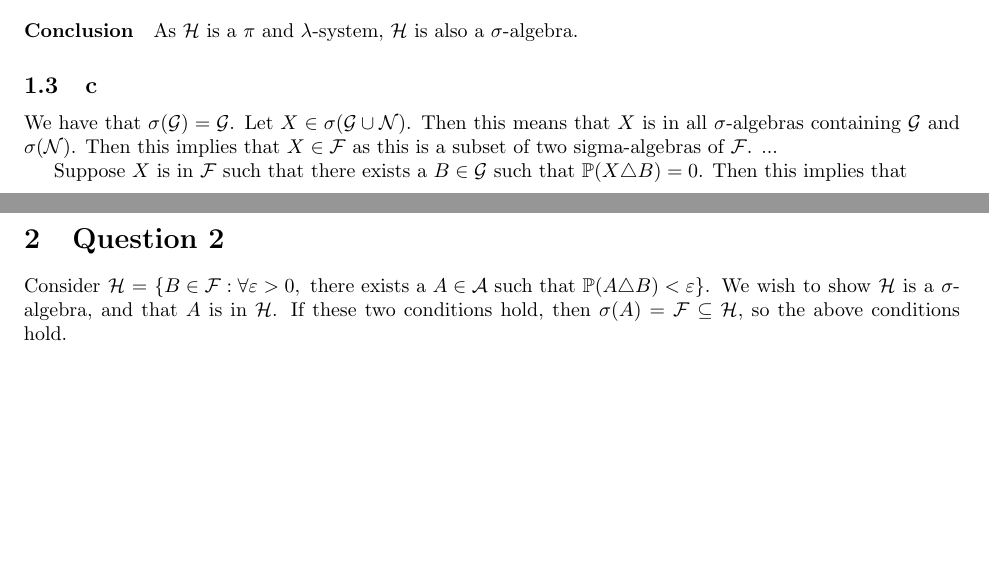
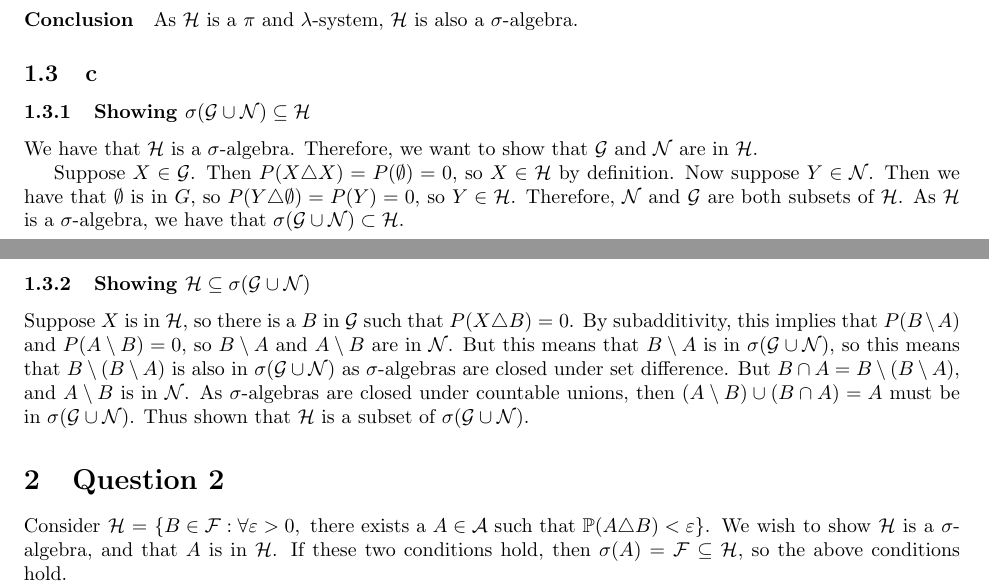
Before and after one commit to ErickLuu/Honours-Project-Notes, a LaTeX problem sheet (Notes/Measure theory/Probability Assignment/Assignment.tex): two parts of pages 1 and 2 of 2 before the commit and two parts of pages 1 and 2 of 3 after it, joined at a grey line, cut so that both start at the same text, the shorter picture padded with empty space. Compiled offline with pdfLaTeX.

Commit message:
Worked on measure theory assignment and present

```diff
--- a/Notes/Measure theory/Probability Assignment/Assignment.tex
+++ b/Notes/Measure theory/Probability Assignment/Assignment.tex
@@ -51,10 +51,13 @@ We have that $\emptyset$ is in $\mathcal{H}$. As we have that $\emptyset \in \ma
 As $\mathcal{H}$ is a $\pi$ and $\lambda$-system, $\mathcal{H}$ is also a $\sigma$-algebra.
 
 \subsection{c}
-We have that $\sigma(\mathcal{G}) = \mathcal{G}$.
-Let $X \in \sigma(\mathcal{G} \cup \mathcal{N})$. Then this means that $X$ is in all $\sigma$-algebras containing $\mathcal{G}$ and $\sigma(\mathcal{N})$. Then this implies that $X \in \mathcal{F}$ as this is a subset of two sigma-algebras of $\mathcal{F}$. ...
+\subsubsection{Showing $ \sigma(\mathcal{G} \cup \mathcal{N}) \subseteq \mathcal{H}$}
+We have that $\mathcal{H}$ is a $\sigma$-algebra. Therefore, we want to show that $\mathcal{G}$ and $\mathcal{N}$ are in $\mathcal{H}$.
 
-Suppose $X$ is in $\mathcal{F}$ such that there exists a $B \in \mathcal{G}$ such that $\mathbb{P}(X \triangle B) = 0$. Then this implies that
+Suppose $X \in \mathcal{G}$. Then $P(X \triangle X) = P(\emptyset) = 0$, so $X \in \mathcal{H}$ by definition. Now suppose $Y \in \mathcal{N}$. Then we have that $\emptyset$ is in $G$, so $P(Y \triangle \emptyset)  = P(Y) = 0$, so $Y \in \mathcal{H}$. Therefore, $\mathcal{N}$ and $\mathcal{G}$ are both subsets of $\mathcal{H}$. As $\mathcal{H}$ is a $\sigma$-algebra, we have that $ \sigma(\mathcal{G} \cup \mathcal{N}) \subset \mathcal{H}$.
+
+\subsubsection{Showing $\mathcal{H} \subseteq \sigma(\mathcal{G} \cup \mathcal{N})$}
+Suppose $X$ is in $\mathcal{H}$, so there is a $B$ in $\mathcal{G}$ such that $P(X \triangle B) = 0$. By subadditivity, this implies that $P(B \setminus A)$ and $P(A \setminus B) = 0$, so $B \setminus A$ and $A \setminus B$ are in $\mathcal{N}$. But this means that $B \setminus A$ is in $\sigma(\mathcal{G} \cup \mathcal{N})$, so this means that $B \setminus (B \setminus A)$ is also in $\sigma(\mathcal{G} \cup \mathcal{N})$ as $\sigma$-algebras are closed under set difference. But $B \cap A = B \setminus (B \setminus A)$, and $A \setminus B$ is in $\mathcal{N}$. As $\sigma$-algebras are closed under countable unions, then $(A \setminus B) \cup (B \cap A) = A$ must be in $\sigma(\mathcal{G} \cup \mathcal{N})$. Thus shown that $\mathcal{H}$ is a subset of $\sigma(\mathcal{G} \cup \mathcal{N})$.
 
 
 \section{Question 2}
```
Also changed, not shown: Notes/Structural Graph Theory/Book_embedding_notes.tex (+0 -2 lines), Notes/Structural Graph Theory/Presentation/Writing and Presenting Presentation.tex (+2 -2 lines).
